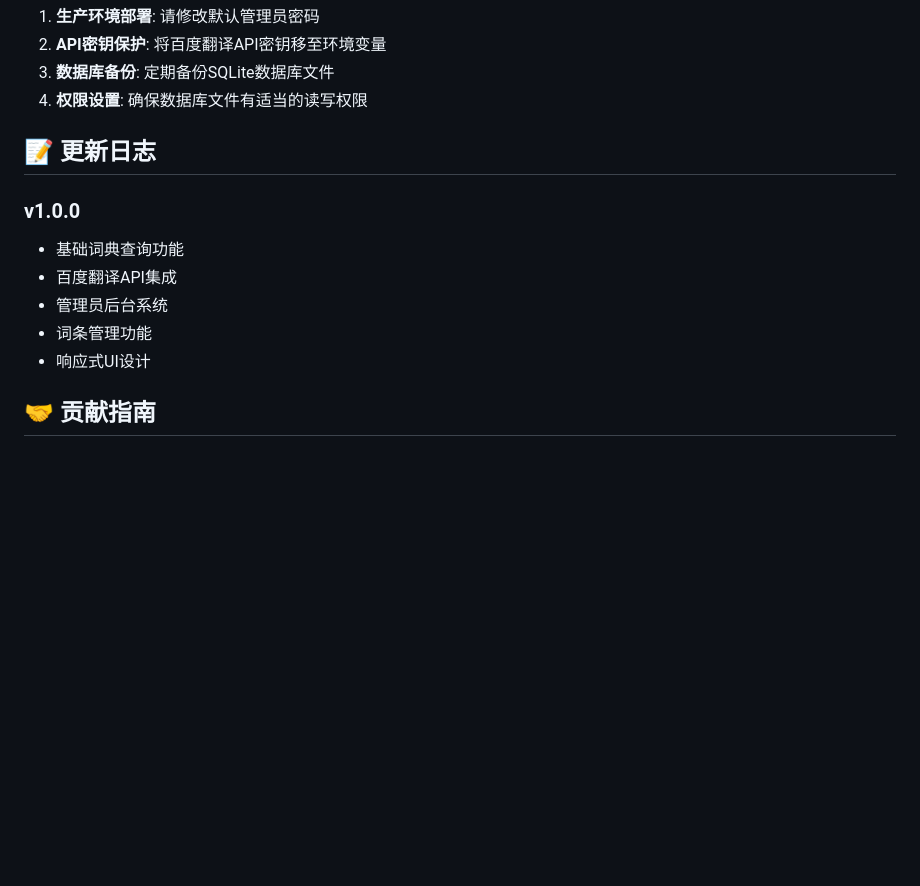
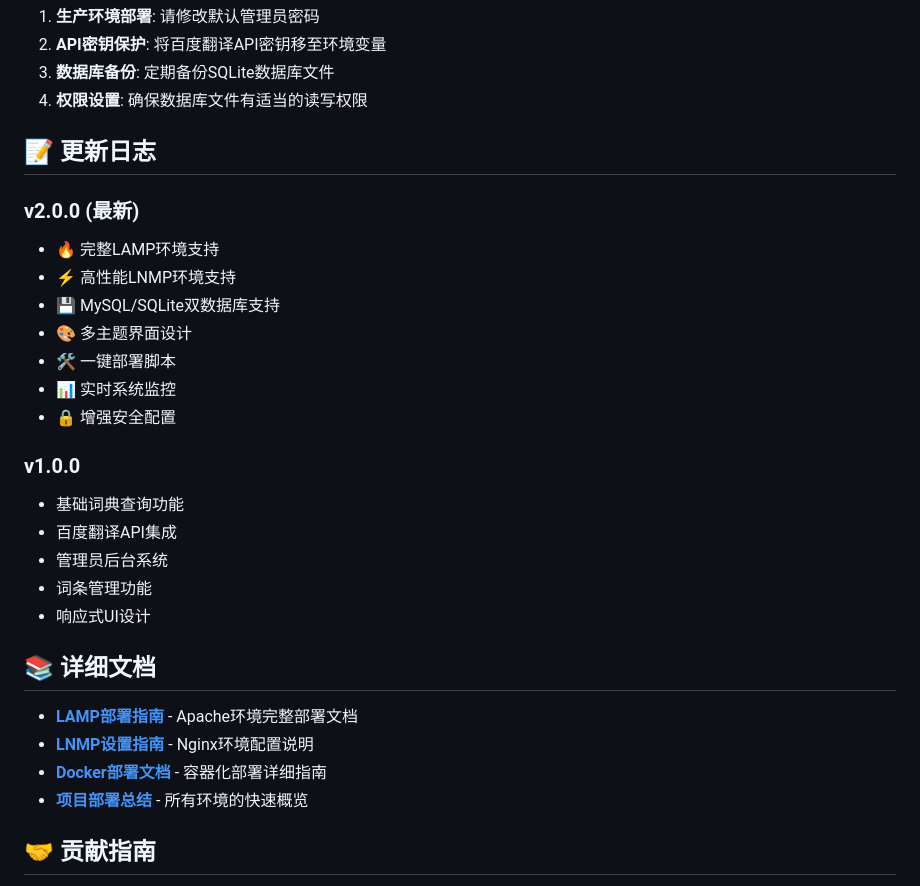
Before and after one commit to C10H/dictionary-php, a Markdown page: README.md, the part around one of its changes. Rendered like a GitHub page; blank space fills up the shorter version.

```diff
--- a/README.md
+++ b/README.md
@@ -177,12 +223,28 @@ php test_report.php
 
 ## 📝 更新日志
 
+### v2.0.0 (最新)
+- 🔥 完整LAMP环境支持
+- ⚡ 高性能LNMP环境支持
+- 💾 MySQL/SQLite双数据库支持
+- 🎨 多主题界面设计
+- 🛠️ 一键部署脚本
+- 📊 实时系统监控
+- 🔒 增强安全配置
+
 ### v1.0.0
 - 基础词典查询功能
 - 百度翻译API集成
 - 管理员后台系统
 - 词条管理功能
 - 响应式UI设计
+
+## 📚 详细文档
+
+- **[LAMP部署指南](LAMP_DEPLOYMENT.md)** - Apache环境完整部署文档
+- **[LNMP设置指南](LNMP_SETUP.md)** - Nginx环境配置说明
+- **[Docker部署文档](deployment.md)** - 容器化部署详细指南
+- **[项目部署总结](DEPLOYMENT_SUMMARY.md)** - 所有环境的快速概览
 
 ## 🤝 贡献指南
 
```
Also changed, not shown: other parts of README.md (+50 -4 lines).
